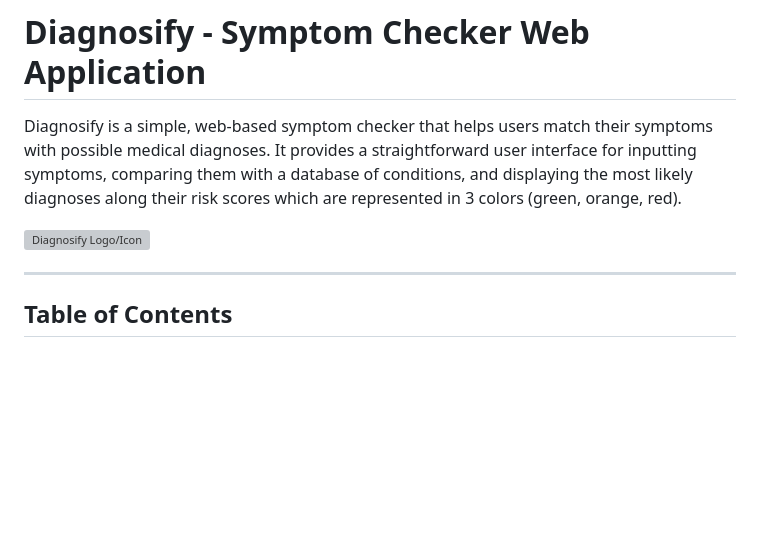
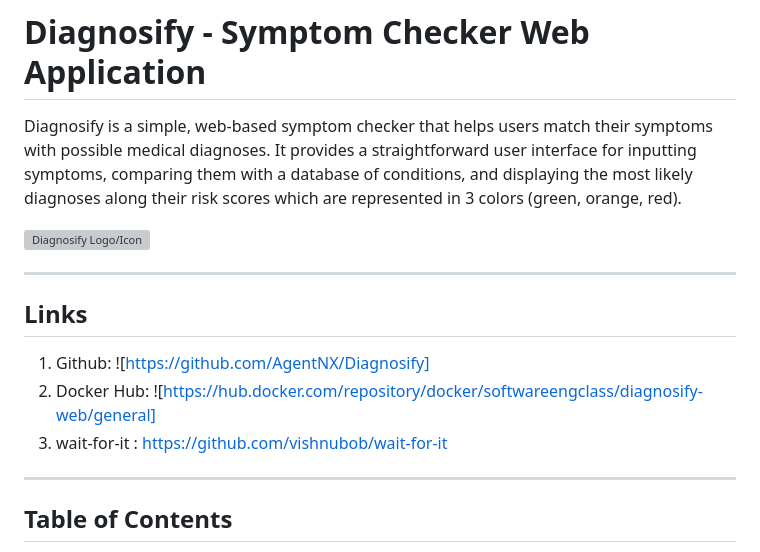
Before and after one commit to AgentNX/Diagnosify, a Markdown page: README.md, the part around the change. GitHub-like rendering; blank space fills up the shorter version; grey boxes are pictures that could not be loaded.

Commit message:
Updated | README.md | V8 | Added Links

```diff
--- a/README.md
+++ b/README.md
@@ -3,6 +3,14 @@
 Diagnosify is a simple, web-based symptom checker that helps users match their symptoms with possible medical diagnoses. It provides a straightforward user interface for inputting symptoms, comparing them with a database of conditions, and displaying the most likely diagnoses along their risk scores which are represented in 3 colors (green, orange, red).
 
 ![Diagnosify Logo/Icon](https://github.com/user-attachments/assets/8dbc8a53-ae6f-4b04-b7e8-e1df115410f6)
+
+---
+
+## **Links**
+
+1. Github: ![https://github.com/AgentNX/Diagnosify]
+2. Docker Hub: ![https://hub.docker.com/repository/docker/softwareengclass/diagnosify-web/general]
+3. wait-for-it : https://github.com/vishnubob/wait-for-it
 
 ---
 
```
